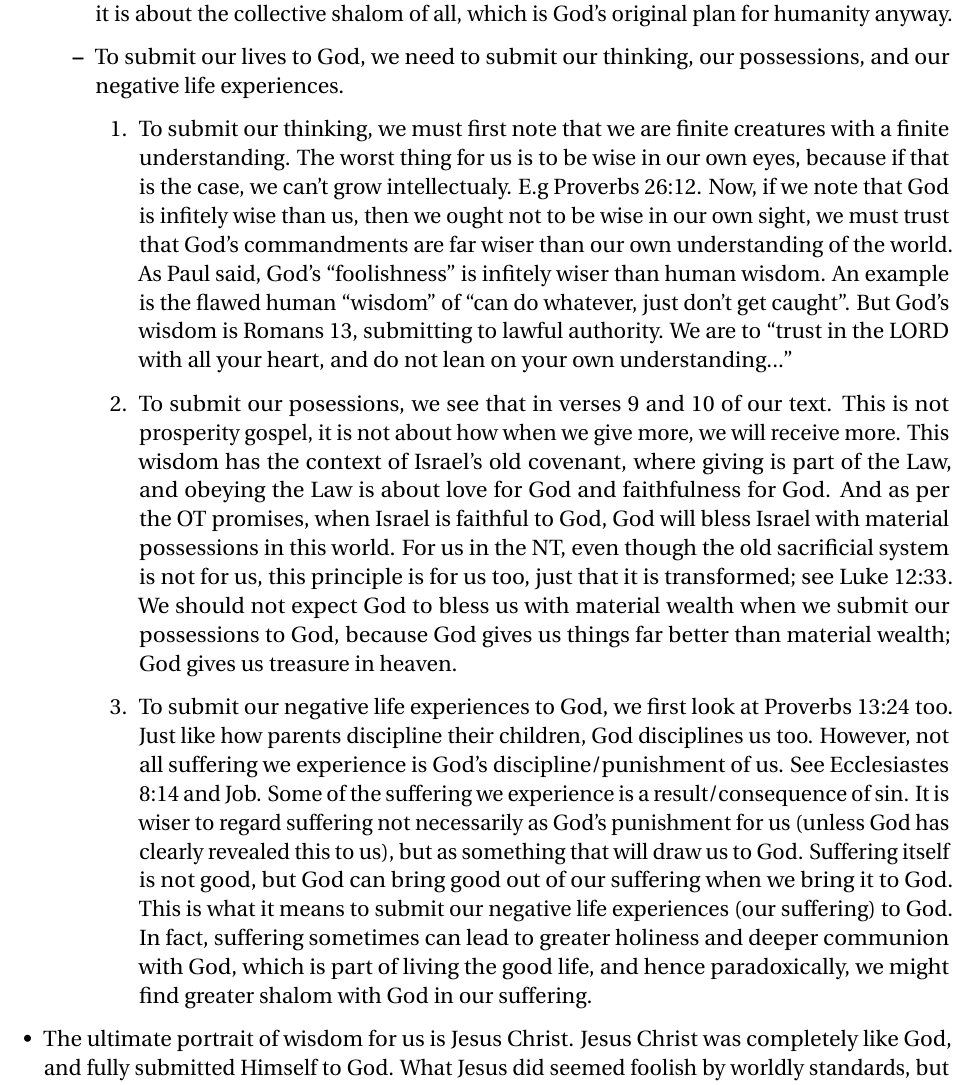
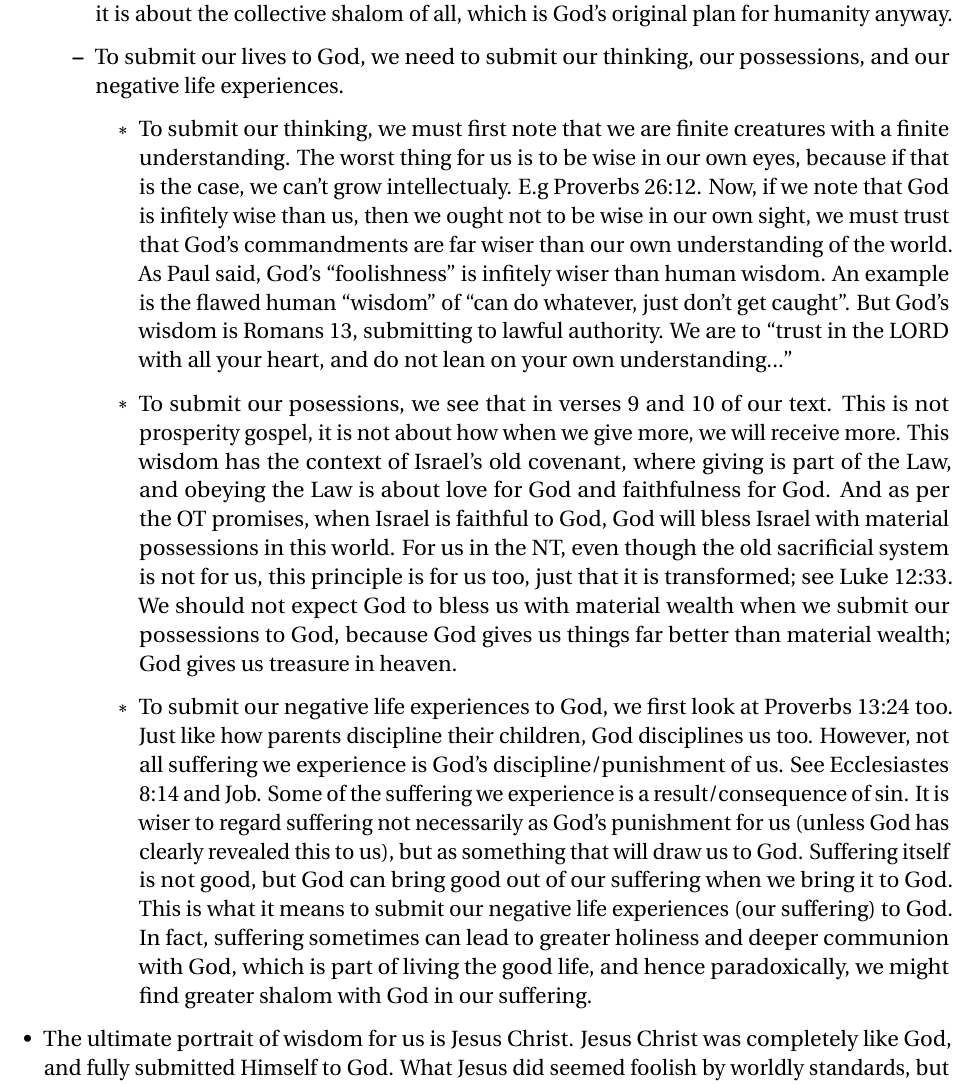
Before and after one commit to KianHwee-Lim/Sermon-notes, a LaTeX document (sermonNotes2022.tex, which reads 2022January/sermon2.tex): part of page 6 of 6, cut so that both start at the same text. Compiled offline with pdfLaTeX.

Commit message:
small change to jan sermon 2

```diff
--- a/2022January/sermon2.tex
+++ b/2022January/sermon2.tex
@@ -73,7 +73,7 @@
     anyway.}
     \item{To submit our lives to God, we need to submit our thinking, our
     possessions, and our negative life experiences.
-    \begin{enumerate}
+    \begin{itemize}
       \item{To submit our thinking, we must first note that we are finite
       creatures with a finite understanding.  The worst thing for us is to be
       wise in our own eyes, because if that is the case, we can't grow
@@ -109,7 +109,7 @@
       In fact, suffering sometimes can lead to greater holiness and deeper
       communion with God, which is part of living the good life, and hence
       paradoxically, we might find greater shalom with God in our suffering.}
-    \end{enumerate}}
+    \end{itemize}}
   \end{itemize}}
   \item{The ultimate portrait of wisdom for us is Jesus Christ.  Jesus Christ
   was completely like God, and fully submitted Himself to God.  What Jesus
```
Also changed, not shown: sermonNotes2022.pdf, 1 other file.
